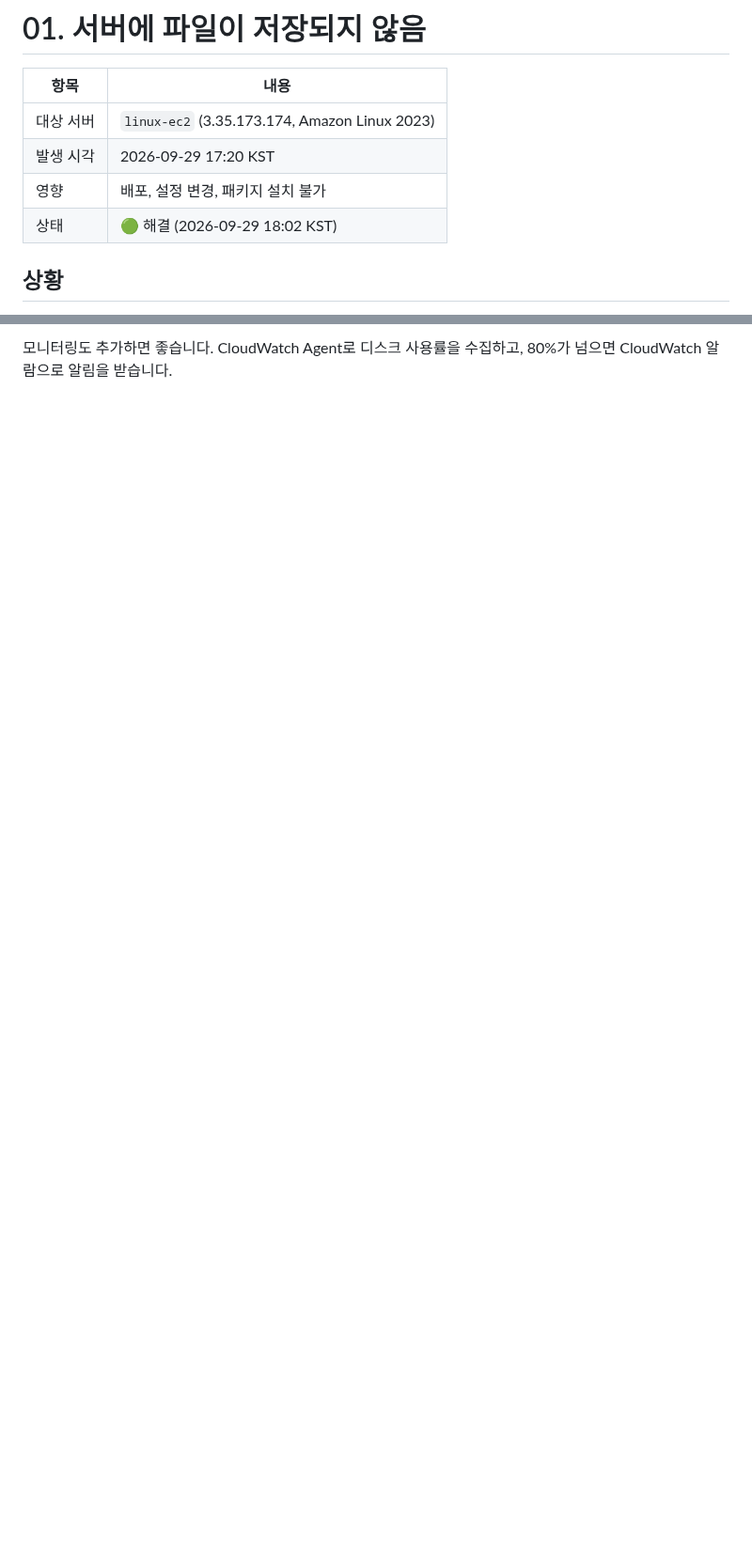
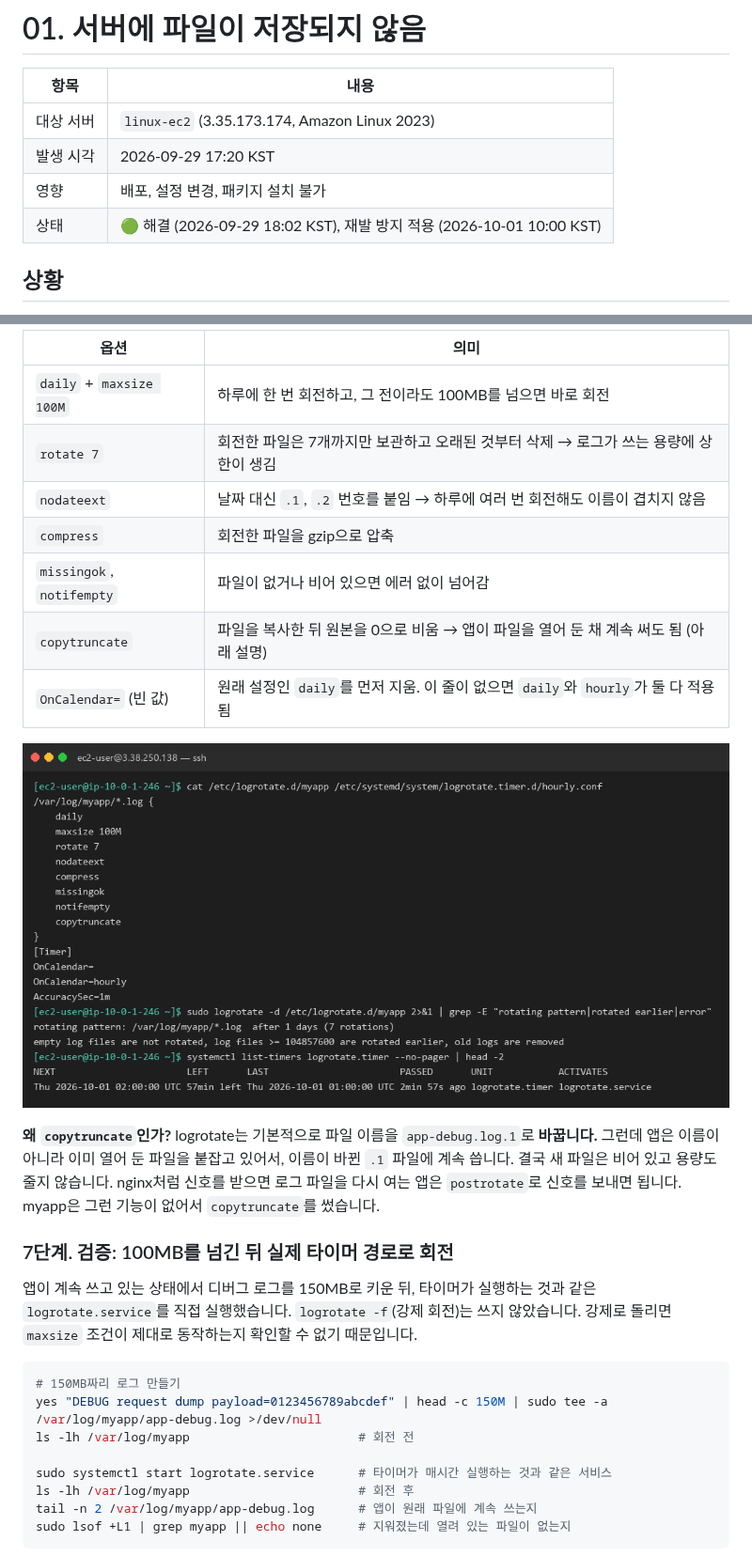
Before and after one commit to ekimje/terraform, a Markdown page: troubleshooting/01-disk-full.md, 2 parts joined by grey strips. Shown at 94% size. Drawn GitHub-style; pictures changed too: troubleshooting/images/01-fix-4-logrotate.png (added); blank space fills up the shorter version.

````diff
--- a/troubleshooting/01-disk-full.md
+++ b/troubleshooting/01-disk-full.md
@@ -5,7 +5,7 @@
 | 대상 서버 | `linux-ec2` (3.35.173.174, Amazon Linux 2023) |
 | 발생 시각 | 2026-09-29 17:20 KST |
 | 영향 | 배포, 설정 변경, 패키지 설치 불가 |
-| 상태 | 🟢 해결 (2026-09-29 18:02 KST) |
+| 상태 | 🟢 해결 (2026-09-29 18:02 KST), 재발 방지 적용 (2026-10-01 10:00 KST) |
 
 ## 상황
 
@@ -154,3 +178,31 @@ sudo logrotate -d /etc/logrotate.d/myapp   # 문법 확인 (실제로 실행되
 ```
 
-모니터링도 추가하면 좋습니다. CloudWatch Agent로 디스크 사용률을 수집하고, 80%가 넘으면 CloudWatch 알람으로 알림을 받습니다.
+| 옵션 | 의미 |
+|---|---|
+| `daily` + `maxsize 100M` | 하루에 한 번 회전하고, 그 전이라도 100MB를 넘으면 바로 회전 |
+| `rotate 7` | 회전한 파일은 7개까지만 보관하고 오래된 것부터 삭제 → 로그가 쓰는 용량에 상한이 생김 |
+| `nodateext` | 날짜 대신 `.1`, `.2` 번호를 붙임 → 하루에 여러 번 회전해도 이름이 겹치지 않음 |
+| `compress` | 회전한 파일을 gzip으로 압축 |
+| `missingok`, `notifempty` | 파일이 없거나 비어 있으면 에러 없이 넘어감 |
+| `copytruncate` | 파일을 복사한 뒤 원본을 0으로 비움 → 앱이 파일을 열어 둔 채 계속 써도 됨 (아래 설명) |
+| `OnCalendar=` (빈 값) | 원래 설정인 `daily`를 먼저 지움. 이 줄이 없으면 `daily`와 `hourly`가 둘 다 적용됨 |
+
+![6단계: 설정과 타이머](images/01-fix-4-logrotate.png)
+
+**왜 `copytruncate`인가?** logrotate는 기본적으로 파일 이름을 `app-debug.log.1`로 **바꿉니다.** 그런데 앱은 이름이 아니라 이미 열어 둔 파일을 붙잡고 있어서, 이름이 바뀐 `.1` 파일에 계속 씁니다. 결국 새 파일은 비어 있고 용량도 줄지 않습니다. nginx처럼 신호를 받으면 로그 파일을 다시 여는 앱은 `postrotate`로 신호를 보내면 됩니다. myapp은 그런 기능이 없어서 `copytruncate`를 썼습니다.
+
+### 7단계. 검증: 100MB를 넘긴 뒤 실제 타이머 경로로 회전
+
+앱이 계속 쓰고 있는 상태에서 디버그 로그를 150MB로 키운 뒤, 타이머가 실행하는 것과 같은 `logrotate.service`를 직접 실행했습니다. `logrotate -f`(강제 회전)는 쓰지 않았습니다. 강제로 돌리면 `maxsize` 조건이 제대로 동작하는지 확인할 수 없기 때문입니다.
+
+```bash
+# 150MB짜리 로그 만들기
+yes "DEBUG request dump payload=0123456789abcdef" | head -c 150M | sudo tee -a /var/log/myapp/app-debug.log >/dev/null
+ls -lh /var/log/myapp                       # 회전 전
+
+sudo systemctl start logrotate.service      # 타이머가 매시간 실행하는 것과 같은 서비스
+ls -lh /var/log/myapp                       # 회전 후
+tail -n 2 /var/log/myapp/app-debug.log      # 앱이 원래 파일에 계속 쓰는지
+sudo lsof +L1 | grep myapp || echo none     # 지워졌는데 열려 있는 파일이 없는지
+```
+
````
Also changed, not shown: other parts of troubleshooting/01-disk-full.md (+44 -6 lines), troubleshooting/images/01-fix-5-rotate.png (added).
